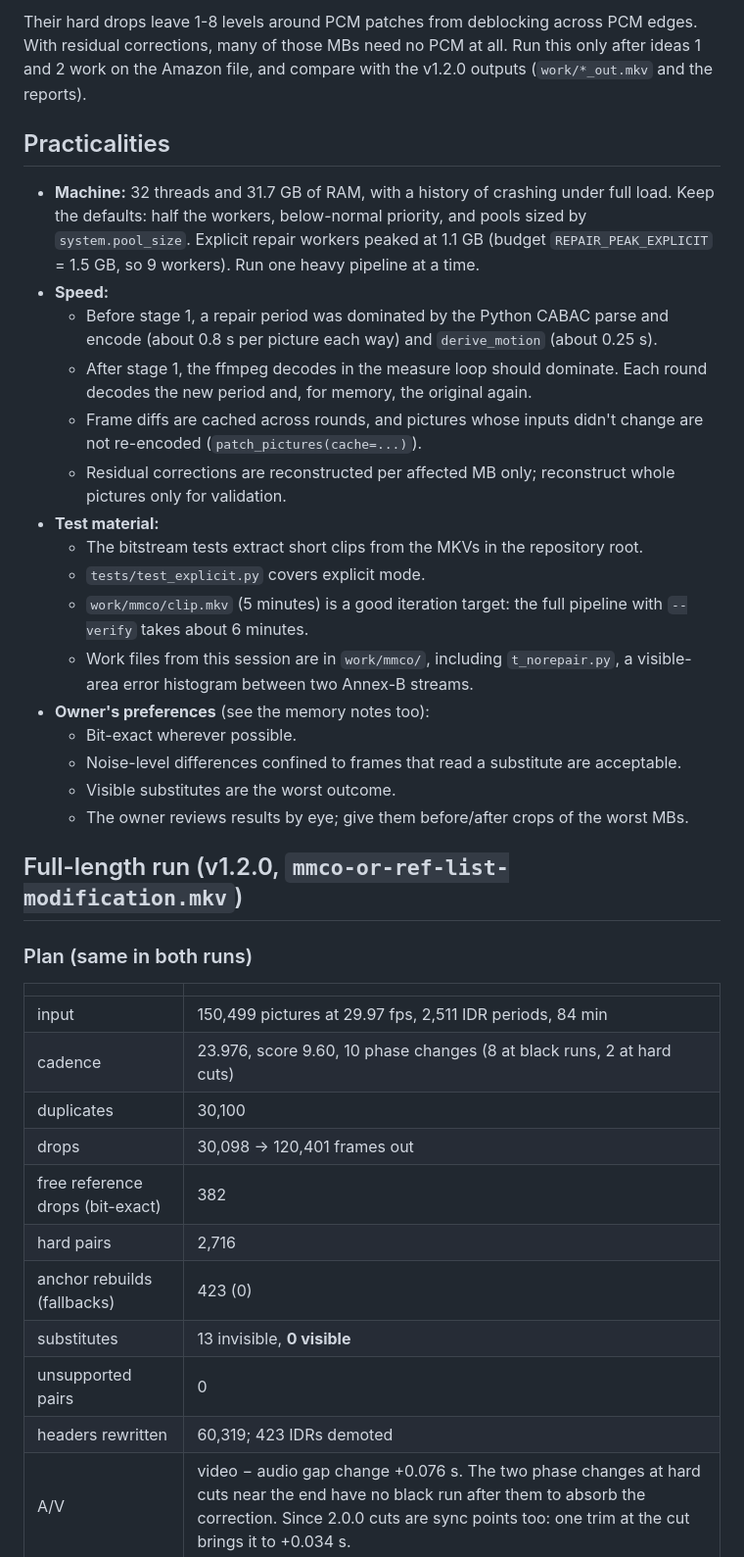
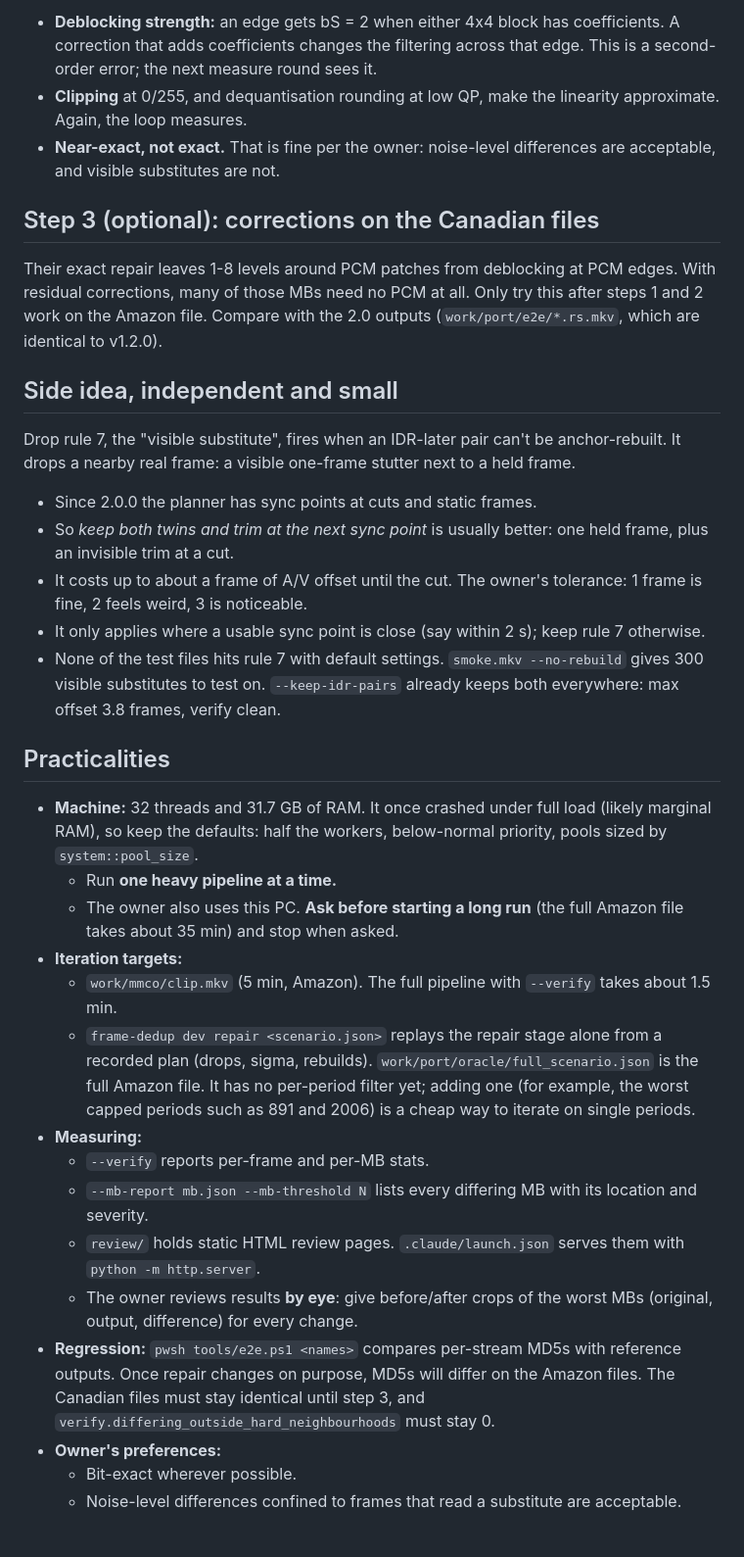
Before and after one commit to AQTKU/ak-frame-dedup, a Markdown page: docs/HANDOFF-reconstruction.md, the part around one of its changes. Shown at 98% size. Rendered like a GitHub page; blank space fills up the shorter version.

```diff
--- a/docs/HANDOFF-reconstruction.md
+++ b/docs/HANDOFF-reconstruction.md
@@ -100,40 +129,36 @@ Caveats to measure, not assume:
 
-Their hard drops leave 1-8 levels around PCM patches from deblocking across PCM edges. With residual corrections, many of those MBs need no PCM at all. Run this only after ideas 1 and 2 work on the Amazon file, and compare with the v1.2.0 outputs (`work/*_out.mkv` and the reports).
+- **Deblocking strength:** an edge gets bS = 2 when either 4x4 block has coefficients. A correction that adds coefficients changes the filtering across that edge. This is a second-order error; the next measure round sees it.
+- **Clipping** at 0/255, and dequantisation rounding at low QP, make the linearity approximate. Again, the loop measures.
+- **Near-exact, not exact.** That is fine per the owner: noise-level differences are acceptable, and visible substitutes are not.
+
+## Step 3 (optional): corrections on the Canadian files
+
+Their exact repair leaves 1-8 levels around PCM patches from deblocking at PCM edges. With residual corrections, many of those MBs need no PCM at all. Only try this after steps 1 and 2 work on the Amazon file. Compare with the 2.0 outputs (`work/port/e2e/*.rs.mkv`, which are identical to v1.2.0).
+
+## Side idea, independent and small
+
+Drop rule 7, the "visible substitute", fires when an IDR-later pair can't be anchor-rebuilt. It drops a nearby real frame: a visible one-frame stutter next to a held frame.
+
+- Since 2.0.0 the planner has sync points at cuts and static frames.
+- So *keep both twins and trim at the next sync point* is usually better: one held frame, plus an invisible trim at a cut.
+- It costs up to about a frame of A/V offset until the cut. The owner's tolerance: 1 frame is fine, 2 feels weird, 3 is noticeable.
+- It only applies where a usable sync point is close (say within 2 s); keep rule 7 otherwise.
+- None of the test files hits rule 7 with default settings. `smoke.mkv --no-rebuild` gives 300 visible substitutes to test on. `--keep-idr-pairs` already keeps both everywhere: max offset 3.8 frames, verify clean.
 
 ## Practicalities
 
-- **Machine:** 32 threads and 31.7 GB of RAM, with a history of crashing under full load. Keep the defaults: half the workers, below-normal priority, and pools sized by `system.pool_size`. Explicit repair workers peaked at 1.1 GB (budget `REPAIR_PEAK_EXPLICIT` = 1.5 GB, so 9 workers). Run one heavy pipeline at a time.
-- **Speed:**
-  - Before stage 1, a repair period was dominated by the Python CABAC parse and encode (about 0.8 s per picture each way) and `derive_motion` (about 0.25 s).
-  - After stage 1, the ffmpeg decodes in the measure loop should dominate. Each round decodes the new period and, for memory, the original again.
-  - Frame diffs are cached across rounds, and pictures whose inputs didn't change are not re-encoded (`patch_pictures(cache=...)`).
-  - Residual corrections are reconstructed per affected MB only; reconstruct whole pictures only for validation.
-- **Test material:**
-  - The bitstream tests extract short clips from the MKVs in the repository root.
-  - `tests/test_explicit.py` covers explicit mode.
-  - `work/mmco/clip.mkv` (5 minutes) is a good iteration target: the full pipeline with `--verify` takes about 6 minutes.
-  - Work files from this session are in `work/mmco/`, including `t_norepair.py`, a visible-area error histogram between two Annex-B streams.
-- **Owner's preferences** (see the memory notes too):
+- **Machine:** 32 threads and 31.7 GB of RAM. It once crashed under full load (likely marginal RAM), so keep the defaults: half the workers, below-normal priority, pools sized by `system::pool_size`.
+  - Run **one heavy pipeline at a time.**
+  - The owner also uses this PC. **Ask before starting a long run** (the full Amazon file takes about 35 min) and stop when asked.
+- **Iteration targets:**
+  - `work/mmco/clip.mkv` (5 min, Amazon). The full pipeline with `--verify` takes about 1.5 min.
+  - `frame-dedup dev repair <scenario.json>` replays the repair stage alone from a recorded plan (drops, sigma, rebuilds). `work/port/oracle/full_scenario.json` is the full Amazon file. It has no per-period filter yet; adding one (for example, the worst capped periods such as 891 and 2006) is a cheap way to iterate on single periods.
+- **Measuring:**
+  - `--verify` reports per-frame and per-MB stats.
+  - `--mb-report mb.json --mb-threshold N` lists every differing MB with its location and severity.
+  - `review/` holds static HTML review pages. `.claude/launch.json` serves them with `python -m http.server`.
+  - The owner reviews results **by eye**: give before/after crops of the worst MBs (original, output, difference) for every change.
+- **Regression:** `pwsh tools/e2e.ps1 <names>` compares per-stream MD5s with reference outputs. Once repair changes on purpose, MD5s will differ on the Amazon files. The Canadian files must stay identical until step 3, and `verify.differing_outside_hard_neighbourhoods` must stay 0.
+- **Owner's preferences:**
   - Bit-exact wherever possible.
   - Noise-level differences confined to frames that read a substitute are acceptable.
-  - Visible substitutes are the worst outcome.
-  - The owner reviews results by eye; give them before/after crops of the worst MBs.
-
-## Full-length run (v1.2.0, `mmco-or-ref-list-modification.mkv`)
-
-### Plan (same in both runs)
-
-| | |
-|---|---|
-| input | 150,499 pictures at 29.97 fps, 2,511 IDR periods, 84 min |
-| cadence | 23.976, score 9.60, 10 phase changes (8 at black runs, 2 at hard cuts) |
-| duplicates | 30,100 |
-| drops | 30,098 → 120,401 frames out |
-| free reference drops (bit-exact) | 382 |
-| hard pairs | 2,716 |
-| anchor rebuilds (fallbacks) | 423 (0) |
-| substitutes | 13 invisible, **0 visible** |
-| unsupported pairs | 0 |
-| headers rewritten | 60,319; 423 IDRs demoted |
-| A/V | video − audio gap change +0.076 s. The two phase changes at hard cuts near the end have no black run after them to absorb the correction. Since 2.0.0 cuts are sync points too: one trim at the cut brings it to +0.034 s. |
-
```
Also changed, not shown: other parts of docs/HANDOFF-reconstruction.md (+95 -115 lines).
